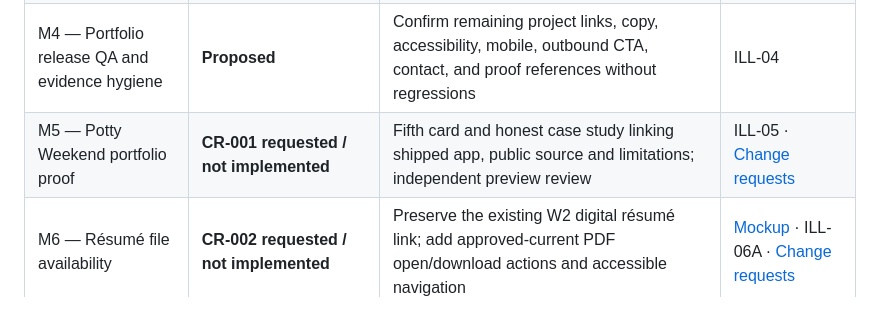
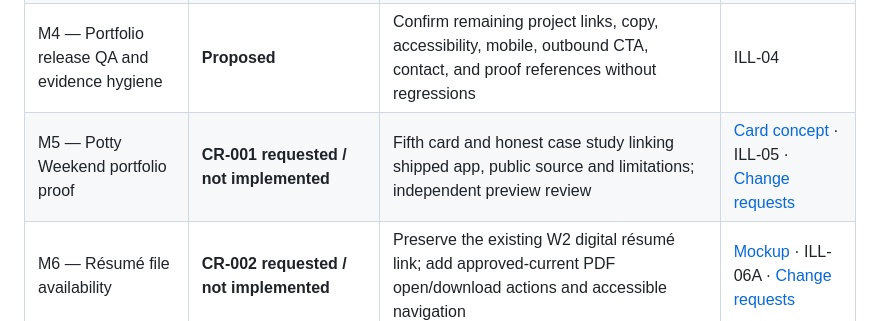
Before and after one commit to jtwray/portfolio-illustrated, a Markdown page: docs/ROADMAP.md, the part around the change. Drawn GitHub-style.

Commit message:
docs(portfolio): cross-reference CR-001 card visual in ROADMAP.md

```diff
--- a/docs/ROADMAP.md
+++ b/docs/ROADMAP.md
@@ -19,7 +19,7 @@ Present Tucker Wray's software engineering and small-business systems work in an
 | M2 — Curated proof checkpoint | **Started — evidence packet pending** | Tucker confirmed ProofTree has just started (2026-10-19); assemble the smallest verified, public-safe WAMIF evidence packet without waiting for the entire registry | ILL-02 |
 | M3 — WAMIF link and claim correction | **Blocked by minimal evidence packet and destination review** | Select public-safe, logged-out-accessible project destination; correct both image/title links and technology/status claims | ILL-03 · [Issue #1](https://github.com/jtwray/portfolio-illustrated/issues/1) |
 | M4 — Portfolio release QA and evidence hygiene | **Proposed** | Confirm remaining project links, copy, accessibility, mobile, outbound CTA, contact, and proof references without regressions | ILL-04 |
-| M5 — Potty Weekend portfolio proof | **CR-001 requested / not implemented** | Fifth card and honest case study linking shipped app, public source and limitations; independent preview review | ILL-05 · [Change requests](./CHANGE-REQUESTS.md#cr-001--feature-potty-weekend-as-a-shipped-product-case-study) |
+| M5 — Potty Weekend portfolio proof | **CR-001 requested / not implemented** | Fifth card and honest case study linking shipped app, public source and limitations; independent preview review | [Card concept](./visuals/cr-001-potty-weekend-card.svg) · ILL-05 · [Change requests](./CHANGE-REQUESTS.md#cr-001--feature-potty-weekend-as-a-shipped-product-case-study) |
 | M6 — Résumé file availability | **CR-002 requested / not implemented** | Preserve the existing W2 digital résumé link; add approved-current PDF open/download actions and accessible navigation | [Mockup](./visuals/cr-002-resume-access.svg) · ILL-06A · [Change requests](./CHANGE-REQUESTS.md#cr-002--accessible-résumé-formats-without-losing-the-digital-résumé-link) |
 | M7 — Recipient email option | **Deferred / separate approval** | Validate actual demand, delivery architecture, consent, anti-abuse and privacy before enabling automatic sending | ILL-06B |
 | M8 — ProofTree JD-to-résumé tailoring | **CR-003 future / dependency-gated / not implemented** | Authenticated owner-only JD upload, evidence-to-requirement matching and approval-gated PDF/DOCX export, requiring a verified read-only ProofTree API | [Workflow visual](./visuals/cr-003-prooftree-resume-flow.svg) · ILL-07 · [Change request](./CHANGE-REQUESTS.md#cr-003--prooftree-evidence-verified-résumé-tailoring-from-a-job-description) |
```
